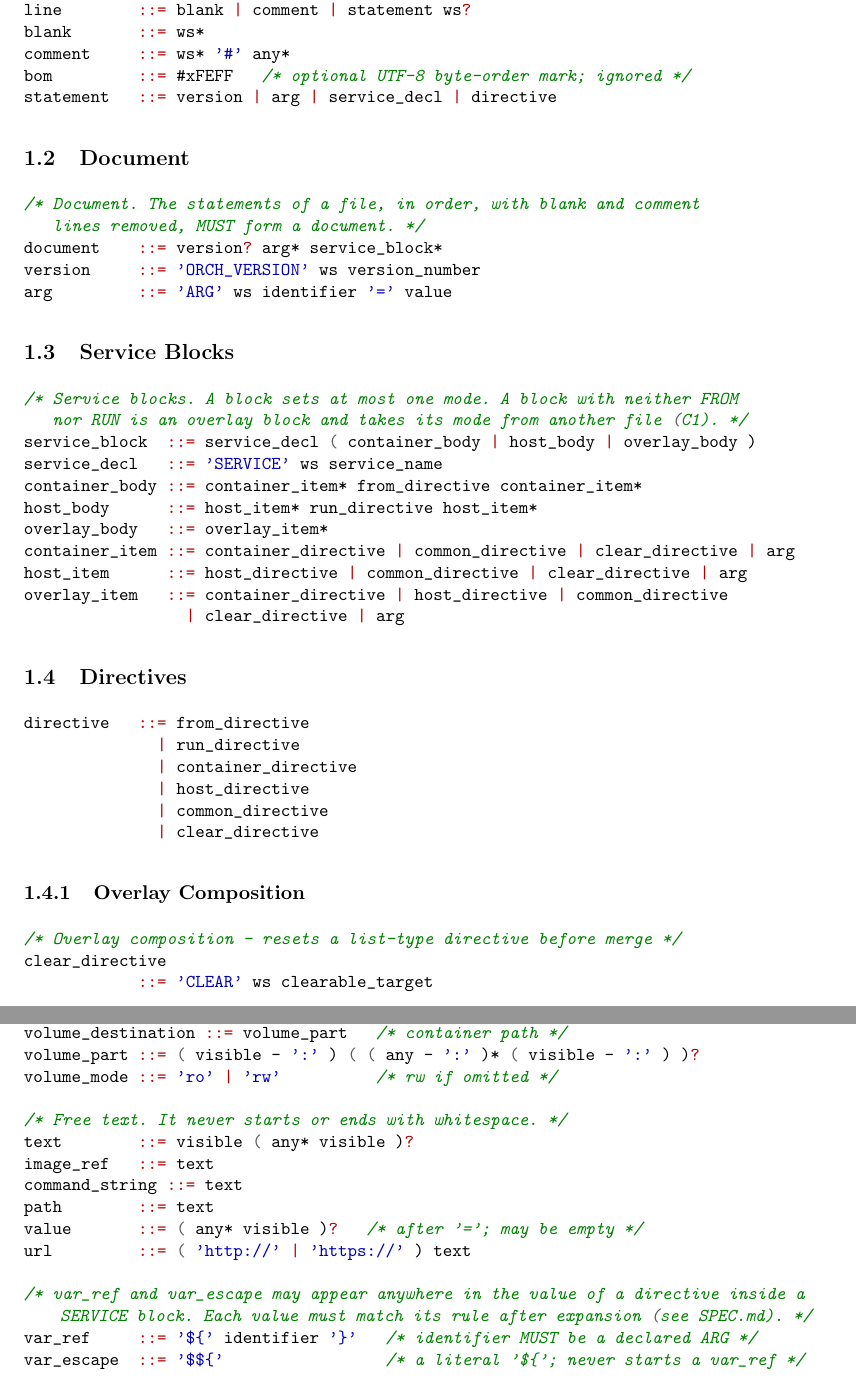
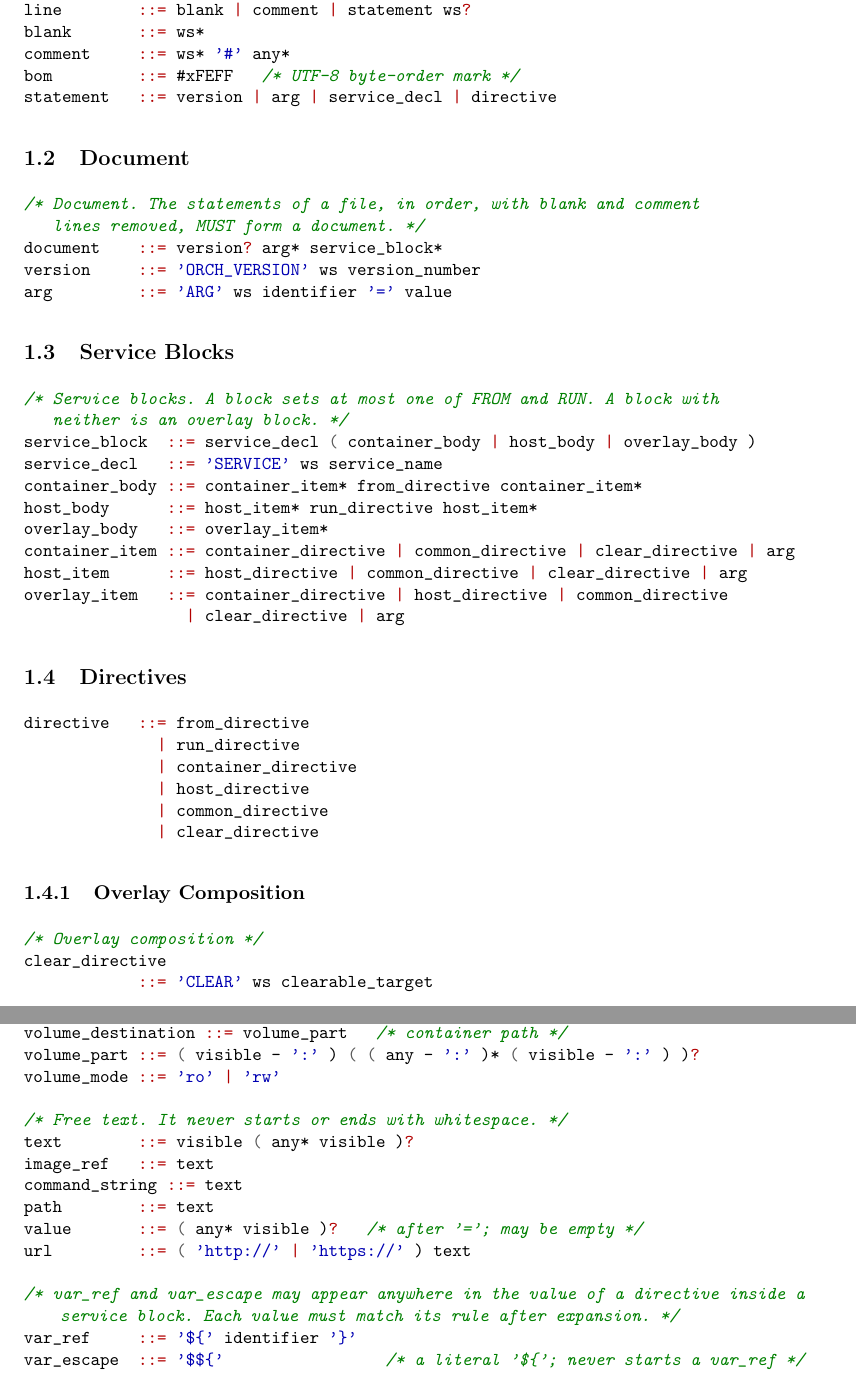
Before and after one commit to adiled/orch, a LaTeX document (docs/grammar.tex): two parts of pages 2 and 4 of 8, joined at a grey line, cut so that both start at the same text. Compiled offline with pdfLaTeX.

Commit message:
grammar: keep comments syntactic; drop references to the spec and its rules

```diff
--- a/docs/grammar.tex
+++ b/docs/grammar.tex
@@ -101,7 +101,7 @@ orchfile    ::= bom? line ( newline line )*   /* the final line ending is option
 line        ::= blank | comment | statement ws?
 blank       ::= ws*
 comment     ::= ws* '#' any*
-bom         ::= #xFEFF   /* optional UTF-8 byte-order mark; ignored */
+bom         ::= #xFEFF   /* UTF-8 byte-order mark */
 statement   ::= version | arg | service_decl | directive
 \end{lstlisting}
 
@@ -118,8 +118,8 @@ arg         ::= 'ARG' ws identifier '=' value
 \subsection{Service Blocks}
 
 \begin{lstlisting}
-/* Service blocks. A block sets at most one mode. A block with neither FROM
-   nor RUN is an overlay block and takes its mode from another file (C1). */
+/* Service blocks. A block sets at most one of FROM and RUN. A block with
+   neither is an overlay block. */
 service_block  ::= service_decl ( container_body | host_body | overlay_body )
 service_decl   ::= 'SERVICE' ws service_name
 container_body ::= container_item* from_directive container_item*
@@ -145,7 +145,7 @@ directive   ::= from_directive
 \subsubsection{Overlay Composition}
 
 \begin{lstlisting}
-/* Overlay composition - resets a list-type directive before merge */
+/* Overlay composition */
 clear_directive
             ::= 'CLEAR' ws clearable_target
 
@@ -260,7 +260,7 @@ user_name   ::= ( alpha | digit | '_' ) ( alpha | digit | '_' | '-' | '.' )*
 volume_source      ::= volume_part   /* host path or named volume */
 volume_destination ::= volume_part   /* container path */
 volume_part ::= ( visible - ':' ) ( ( any - ':' )* ( visible - ':' ) )?
-volume_mode ::= 'ro' | 'rw'          /* rw if omitted */
+volume_mode ::= 'ro' | 'rw'
 
 /* Free text. It never starts or ends with whitespace. */
 text        ::= visible ( any* visible )?
@@ -270,8 +270,8 @@ path        ::= text
 value       ::= ( any* visible )?   /* after '='; may be empty */
 url         ::= ( 'http://' | 'https://' ) text
 
-/* var_ref and var_escape may appear anywhere in the value of a directive inside a SERVICE block. Each value must match its rule after expansion (see SPEC.md). */
-var_ref     ::= '${' identifier '}'   /* identifier MUST be a declared ARG */
+/* var_ref and var_escape may appear anywhere in the value of a directive inside a service block. Each value must match its rule after expansion. */
+var_ref     ::= '${' identifier '}'
 var_escape  ::= '$${'                 /* a literal '${'; never starts a var_ref */
 
 bool        ::= 'true' | 'false'
```
Also changed, not shown: docs/grammar.pdf, 1 other file.
